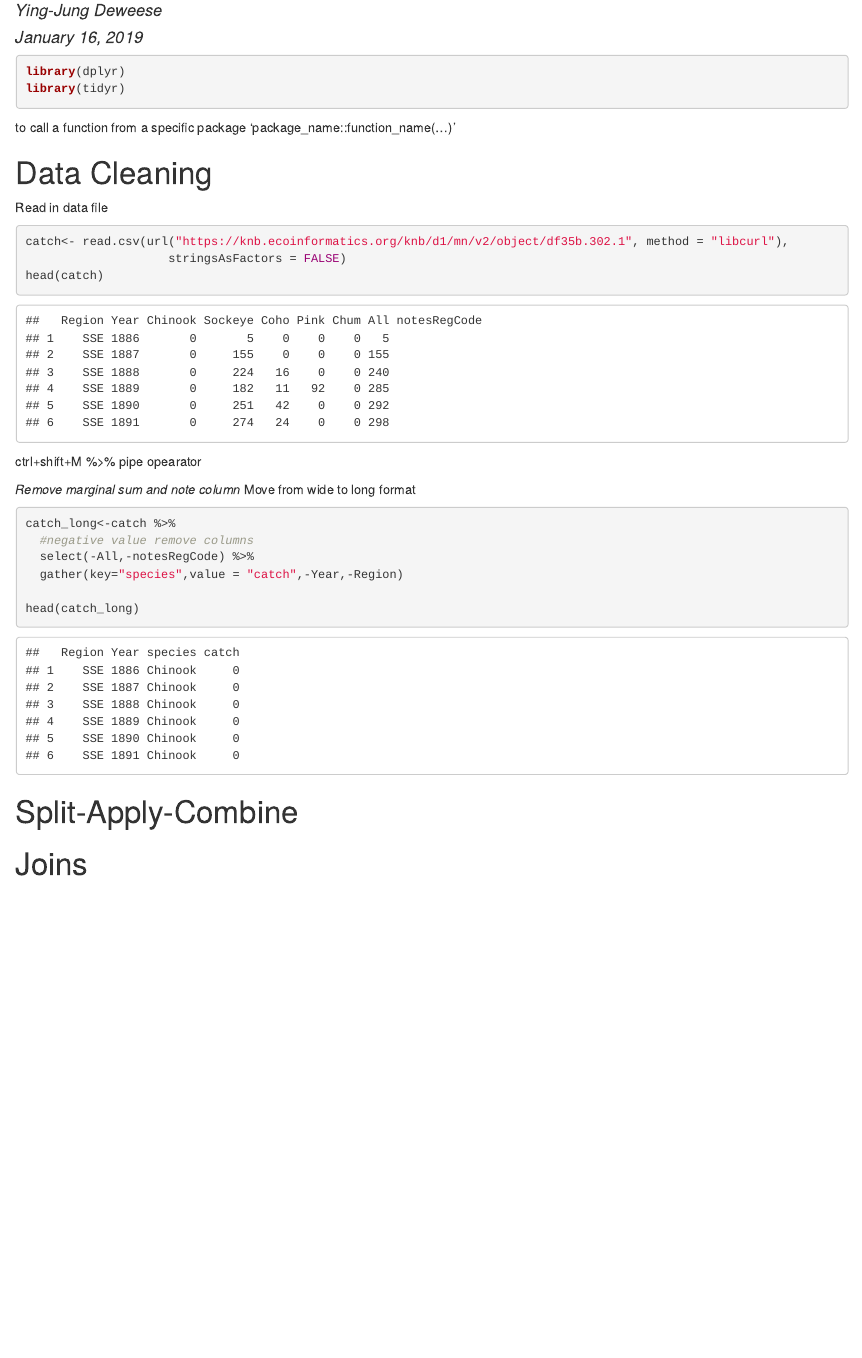
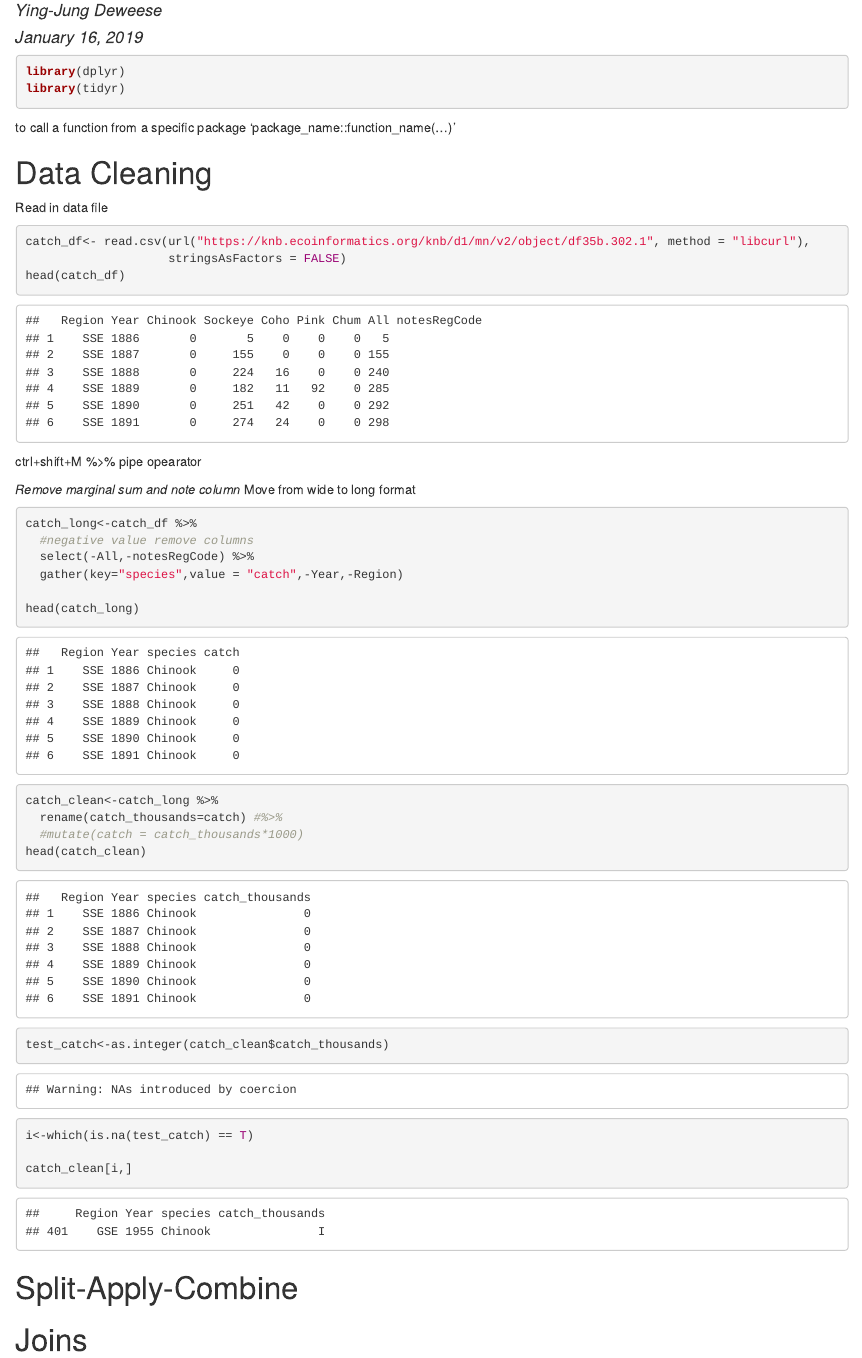
Before and after one commit to hydrogeohc/arctic-training, an R Markdown document (data-tidy.rmd): the page in a window 1100 px wide, from 70 px down. The pictures show the output file data-tidy.html that the author committed with the source, opened offline.

Commit message:
change_1200

````diff
--- a/data-tidy.rmd
+++ b/data-tidy.rmd
@@ -24,10 +24,9 @@ to call a function from a specific package 'package_name::function_name(...)'
 Read in data file
 
 ```{r}
-
-catch<- read.csv(url("https://knb.ecoinformatics.org/knb/d1/mn/v2/object/df35b.302.1", method = "libcurl"),
+catch_df<- read.csv(url("https://knb.ecoinformatics.org/knb/d1/mn/v2/object/df35b.302.1", method = "libcurl"),
                     stringsAsFactors = FALSE)
-head(catch)
+head(catch_df)
 ```
 
 ctrl+shift+M %>% pipe opearator
@@ -35,7 +34,7 @@ ctrl+shift+M %>% pipe opearator
 *Remove marginal sum and note column
 *Move from wide to long format
 ```{r}
-catch_long<-catch %>%
+catch_long<-catch_df %>%
   #negative value remove columns
   select(-All,-notesRegCode) %>%
   gather(key="species",value = "catch",-Year,-Region)
@@ -45,6 +44,31 @@ head(catch_long)
 
 ```
 
+
+
+
+
+
+```{r}
+catch_clean<-catch_long %>%
+  rename(catch_thousands=catch) #%>%
+  #mutate(catch = catch_thousands*1000)
+head(catch_clean)
+
+```
+
+```{r}
+
+
+test_catch<-as.integer(catch_clean$catch_thousands)
+
+i<-which(is.na(test_catch) == T)
+
+catch_clean[i,]
+
+```
+
+
 #Split-Apply-Combine
 
 
````
Also changed, not shown: data-tidy.html.
